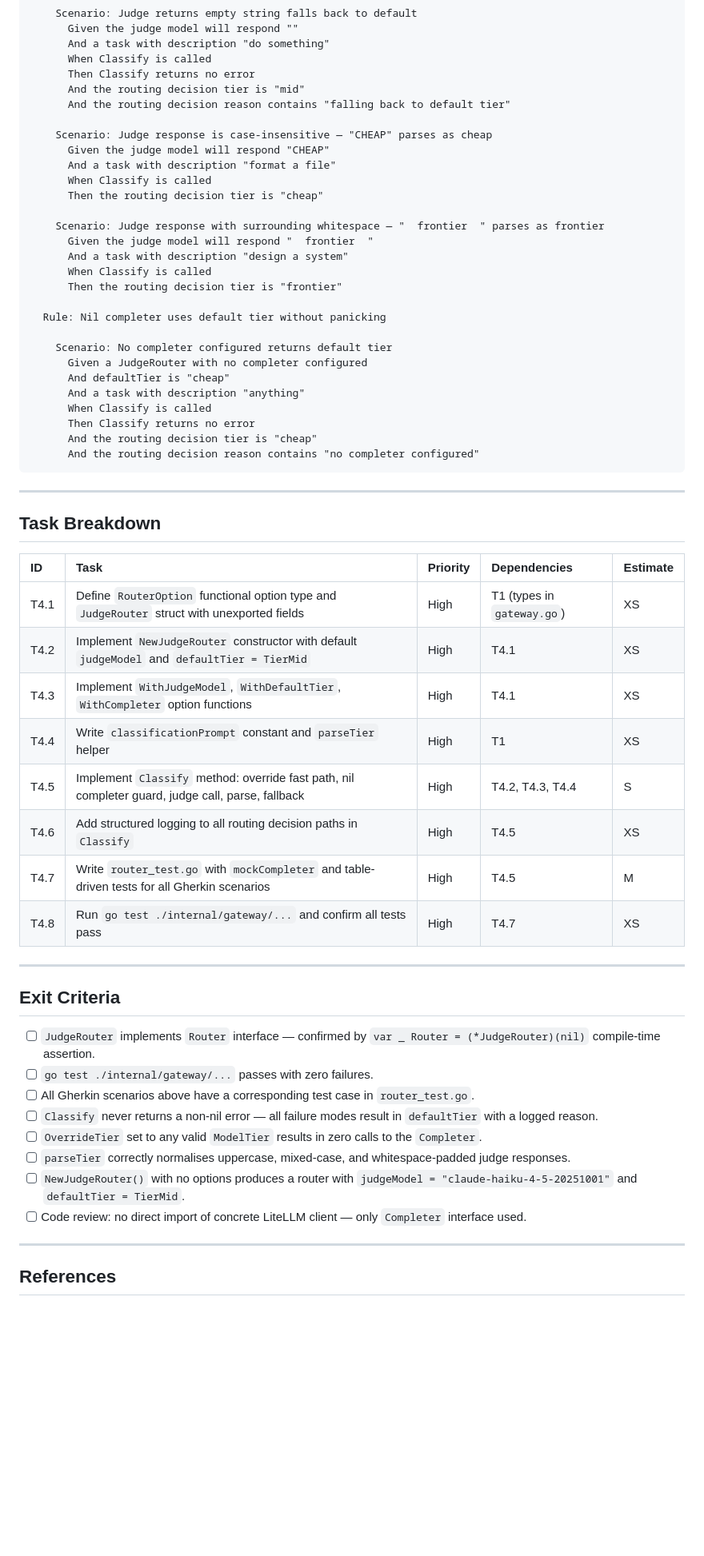
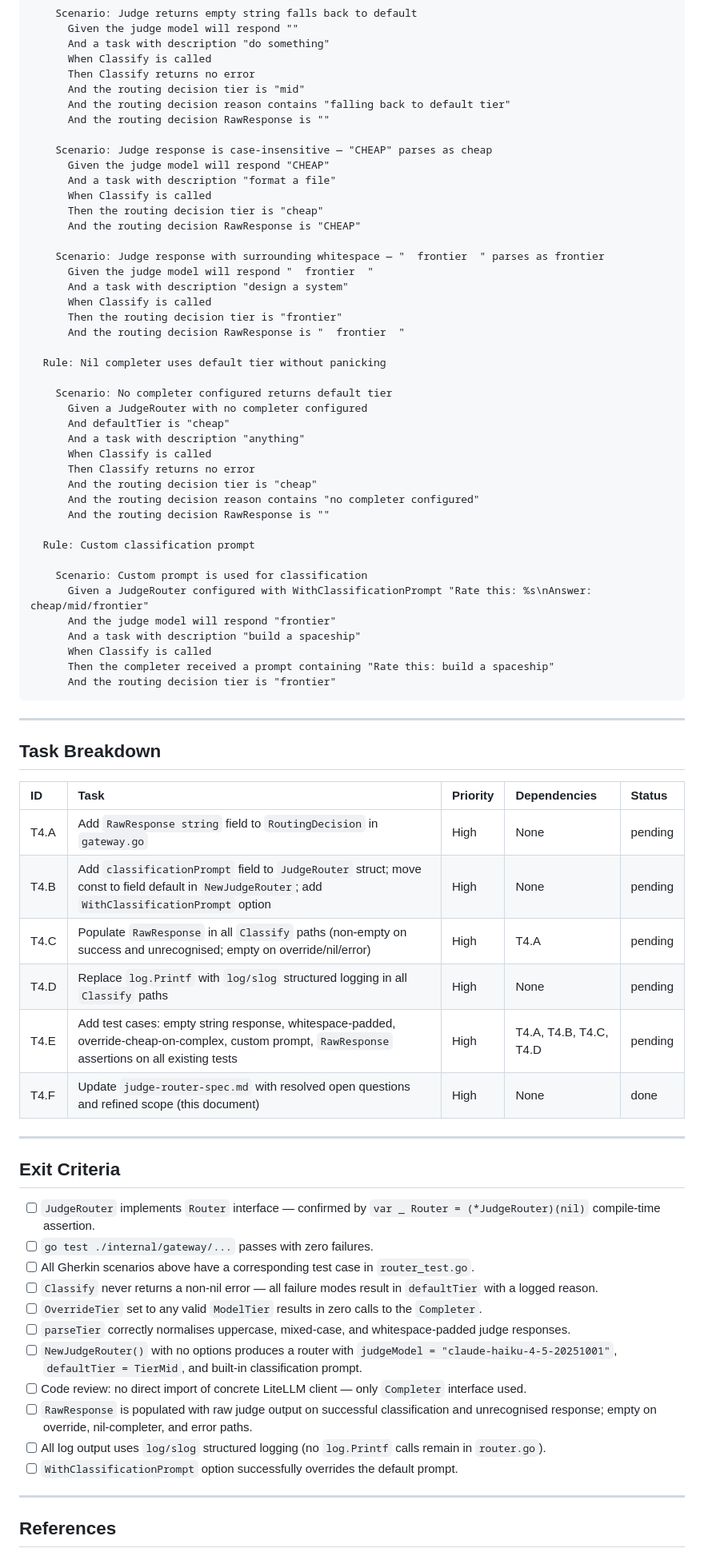
Before and after one commit to Kiriketsuki/agenKic-orKistrator, a Markdown page: judge-router-spec.md, the part around one of its changes. Shown at 80% size. Rendered like a GitHub page; blank space fills up the shorter version.

````diff
--- a/judge-router-spec.md
+++ b/judge-router-spec.md
@@ -279,18 +288,21 @@ Feature: Judge-Router task complexity classification
       Then Classify returns no error
       And the routing decision tier is "mid"
       And the routing decision reason contains "falling back to default tier"
+      And the routing decision RawResponse is ""
 
     Scenario: Judge response is case-insensitive — "CHEAP" parses as cheap
       Given the judge model will respond "CHEAP"
       And a task with description "format a file"
       When Classify is called
       Then the routing decision tier is "cheap"
+      And the routing decision RawResponse is "CHEAP"
 
     Scenario: Judge response with surrounding whitespace — "  frontier  " parses as frontier
       Given the judge model will respond "  frontier  "
       And a task with description "design a system"
       When Classify is called
       Then the routing decision tier is "frontier"
+      And the routing decision RawResponse is "  frontier  "
 
   Rule: Nil completer uses default tier without panicking
 
@@ -302,22 +314,31 @@ Feature: Judge-Router task complexity classification
       Then Classify returns no error
       And the routing decision tier is "cheap"
       And the routing decision reason contains "no completer configured"
+      And the routing decision RawResponse is ""
+
+  Rule: Custom classification prompt
+
+    Scenario: Custom prompt is used for classification
+      Given a JudgeRouter configured with WithClassificationPrompt "Rate this: %s\nAnswer: cheap/mid/frontier"
+      And the judge model will respond "frontier"
+      And a task with description "build a spaceship"
+      When Classify is called
+      Then the completer received a prompt containing "Rate this: build a spaceship"
+      And the routing decision tier is "frontier"
 ```
 
 ---
 
 ## Task Breakdown
 
-| ID  | Task | Priority | Dependencies | Estimate |
-|:----|:-----|:---------|:-------------|:---------|
-| T4.1 | Define `RouterOption` functional option type and `JudgeRouter` struct with unexported fields | High | T1 (types in `gateway.go`) | XS |
-| T4.2 | Implement `NewJudgeRouter` constructor with default `judgeModel` and `defaultTier = TierMid` | High | T4.1 | XS |
-| T4.3 | Implement `WithJudgeModel`, `WithDefaultTier`, `WithCompleter` option functions | High | T4.1 | XS |
-| T4.4 | Write `classificationPrompt` constant and `parseTier` helper | High | T1 | XS |
-| T4.5 | Implement `Classify` method: override fast path, nil completer guard, judge call, parse, fallback | High | T4.2, T4.3, T4.4 | S |
-| T4.6 | Add structured logging to all routing decision paths in `Classify` | High | T4.5 | XS |
-| T4.7 | Write `router_test.go` with `mockCompleter` and table-driven tests for all Gherkin scenarios | High | T4.5 | M |
-| T4.8 | Run `go test ./internal/gateway/...` and confirm all tests pass | High | T4.7 | XS |
+| ID   | Task | Priority | Dependencies | Status |
+|:-----|:-----|:---------|:-------------|:-------|
+| T4.A | Add `RawResponse string` field to `RoutingDecision` in `gateway.go` | High | None | pending |
+| T4.B | Add `classificationPrompt` field to `JudgeRouter` struct; move const to field default in `NewJudgeRouter`; add `WithClassificationPrompt` option | High | None | pending |
+| T4.C | Populate `RawResponse` in all `Classify` paths (non-empty on success and unrecognised; empty on override/nil/error) | High | T4.A | pending |
+| T4.D | Replace `log.Printf` with `log/slog` structured logging in all `Classify` paths | High | None | pending |
+| T4.E | Add test cases: empty string response, whitespace-padded, override-cheap-on-complex, custom prompt, `RawResponse` assertions on all existing tests | High | T4.A, T4.B, T4.C, T4.D | pending |
+| T4.F | Update `judge-router-spec.md` with resolved open questions and refined scope (this document) | High | None | done |
 
 ---
 
@@ -329,8 +350,11 @@ Feature: Judge-Router task complexity classification
 - [ ] `Classify` never returns a non-nil error — all failure modes result in `defaultTier` with a logged reason.
 - [ ] `OverrideTier` set to any valid `ModelTier` results in zero calls to the `Completer`.
 - [ ] `parseTier` correctly normalises uppercase, mixed-case, and whitespace-padded judge responses.
-- [ ] `NewJudgeRouter()` with no options produces a router with `judgeModel = "claude-haiku-4-5-20251001"` and `defaultTier = TierMid`.
+- [ ] `NewJudgeRouter()` with no options produces a router with `judgeModel = "claude-haiku-4-5-20251001"`, `defaultTier = TierMid`, and built-in classification prompt.
 - [ ] Code review: no direct import of concrete LiteLLM client — only `Completer` interface used.
+- [ ] `RawResponse` is populated with raw judge output on successful classification and unrecognised response; empty on override, nil-completer, and error paths.
+- [ ] All log output uses `log/slog` structured logging (no `log.Printf` calls remain in `router.go`).
+- [ ] `WithClassificationPrompt` option successfully overrides the default prompt.
 
 ---
 
````
Also changed, not shown: other parts of judge-router-spec.md (+85 -75 lines).
